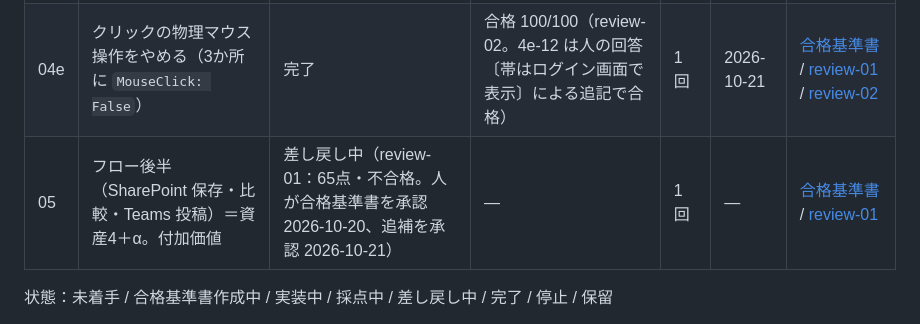
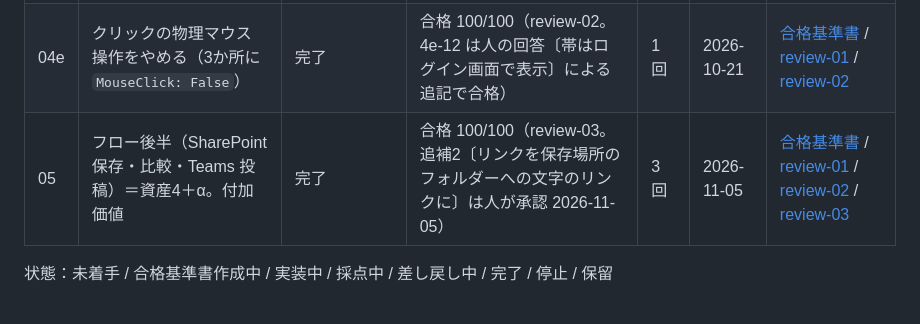
Before and after one commit to nishizawa8211/demo, a Markdown page: sprints/README.md, the part around the change. Drawn GitHub-style.

Commit message:
sprints: 一覧の 05 を完了に（合格 100/100、差し戻し3回、main マージ 2026-11-05）
Co-Authored-By: Claude Opus 5.5 <noreply@anthropic.com>

```diff
--- a/sprints/README.md
+++ b/sprints/README.md
@@ -10,7 +10,7 @@
 | 04c | フロー前半の PAD 実機確認と修正 | 完了（ログインボタンの停止対策は 04d へ） | 合格 100/100（review-02。4c-4 の扱い・Excel 確認の代替は人が了承 2026-10-19） | 1回 | 2026-10-19 | [合格基準書](04c-flow-pad-check/pass-criteria.md) / [review-01](04c-flow-pad-check/review-01.md) / [review-02](04c-flow-pad-check/review-02.md) |
 | 04d | ログインの停止対策（クリックのやり直し・Edge を前面に） | 完了 | 合格 95/100（review-02。4d-8 Edge の前面化の目視は未確認のまま終了：人の判断） | 1回 | 2026-10-19 | [合格基準書](04d-login-stability/pass-criteria.md) / [review-01](04d-login-stability/review-01.md) / [review-02](04d-login-stability/review-02.md) |
 | 04e | クリックの物理マウス操作をやめる（3か所に `MouseClick: False`） | 完了 | 合格 100/100（review-02。4e-12 は人の回答〔帯はログイン画面で表示〕による追記で合格） | 1回 | 2026-10-21 | [合格基準書](04e-click-no-mouse/pass-criteria.md) / [review-01](04e-click-no-mouse/review-01.md) / [review-02](04e-click-no-mouse/review-02.md) |
-| 05 | フロー後半（SharePoint 保存・比較・Teams 投稿）＝資産4＋α。付加価値 | 差し戻し中（review-01：65点・不合格。人が合格基準書を承認 2026-10-20、追補を承認 2026-10-21） | — | 1回 | — | [合格基準書](05-flow-notify/pass-criteria.md) / [review-01](05-flow-notify/review-01.md) |
+| 05 | フロー後半（SharePoint 保存・比較・Teams 投稿）＝資産4＋α。付加価値 | 完了 | 合格 100/100（review-03。追補2〔リンクを保存場所のフォルダーへの文字のリンクに〕は人が承認 2026-11-05） | 3回 | 2026-11-05 | [合格基準書](05-flow-notify/pass-criteria.md) / [review-01](05-flow-notify/review-01.md) / [review-02](05-flow-notify/review-02.md) / [review-03](05-flow-notify/review-03.md) |
 
 状態：未着手 / 合格基準書作成中 / 実装中 / 採点中 / 差し戻し中 / 完了 / 停止 / 保留
 
```
